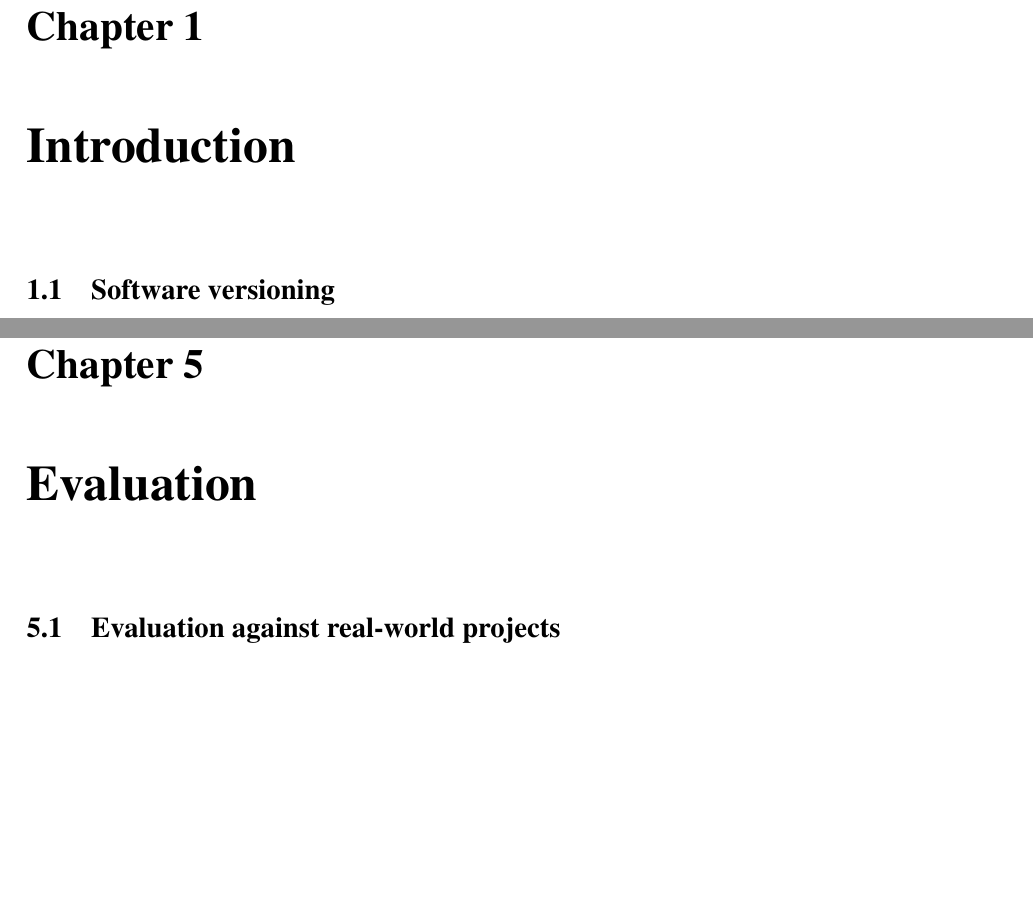
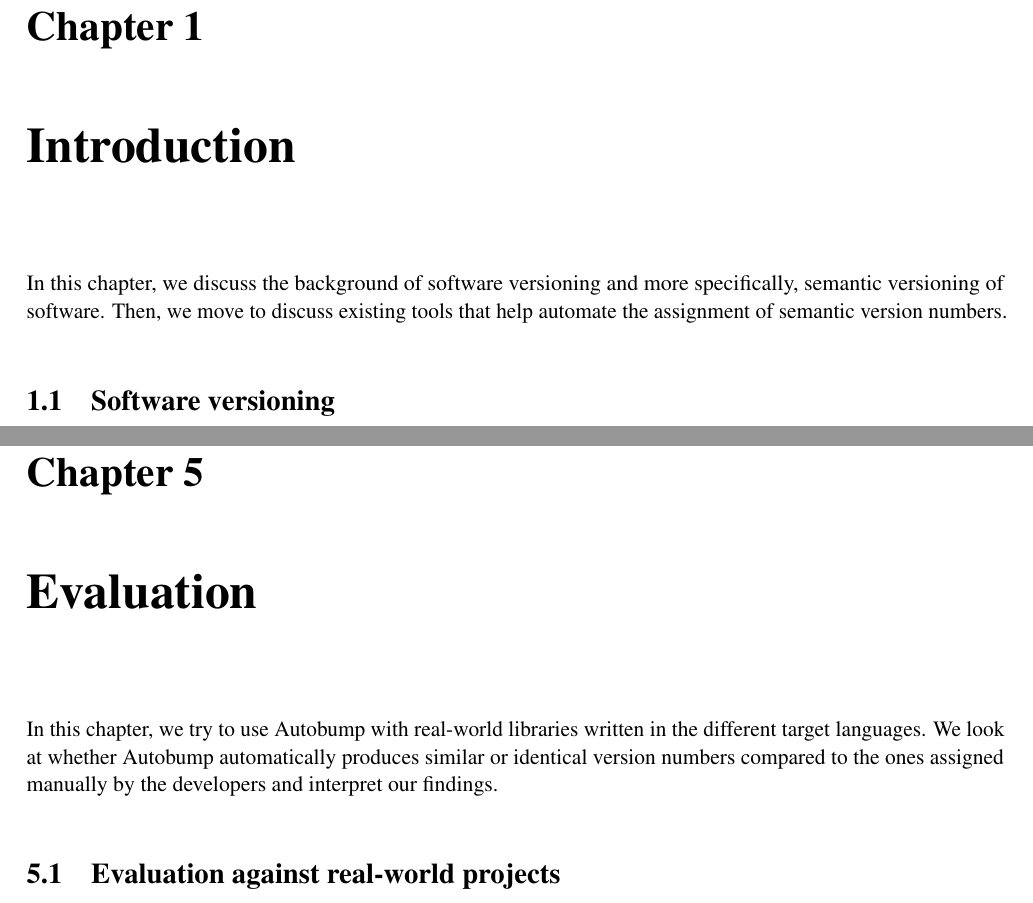
Before and after one commit to cshtarkov/autobump-dissertation, a LaTeX thesis (dissertation.tex): two parts of pages 6 and 21 of 25 before the commit and two parts of pages 6 and 22 of 26 after it, joined at a grey line, cut so that both start at the same text, the shorter picture padded with empty space. Compiled offline with pdfLaTeX.

Commit message:
Chapter preludes

```diff
--- a/dissertation.tex
+++ b/dissertation.tex
@@ -49,6 +49,11 @@ releases.
 %% Contents
 \chapter{Introduction}
 \pagenumbering{arabic}
+
+In this chapter, we discuss the background of software versioning and
+more specifically, semantic versioning of software. Then, we move to
+discuss existing tools that help automate the assignment of semantic
+version numbers.
 
 \section{Software versioning}
 Software versioning is the practice of assigning nominal or numerical
@@ -847,6 +863,11 @@ programs consist mostly of lists and vectors.
 % TODO: Representation of a Git repository in a text form.
 
 \chapter{Evaluation}
+
+In this chapter, we try to use Autobump with real-world libraries
+written in the different target languages. We look at whether Autobump
+automatically produces similar or identical version numbers compared
+to the ones assigned manually by the developers and interpret our findings.
 
 % TODO: Evaluation was continuous in nature
 
```
Also changed, not shown: dissertation.tex (13 more changed lines).
